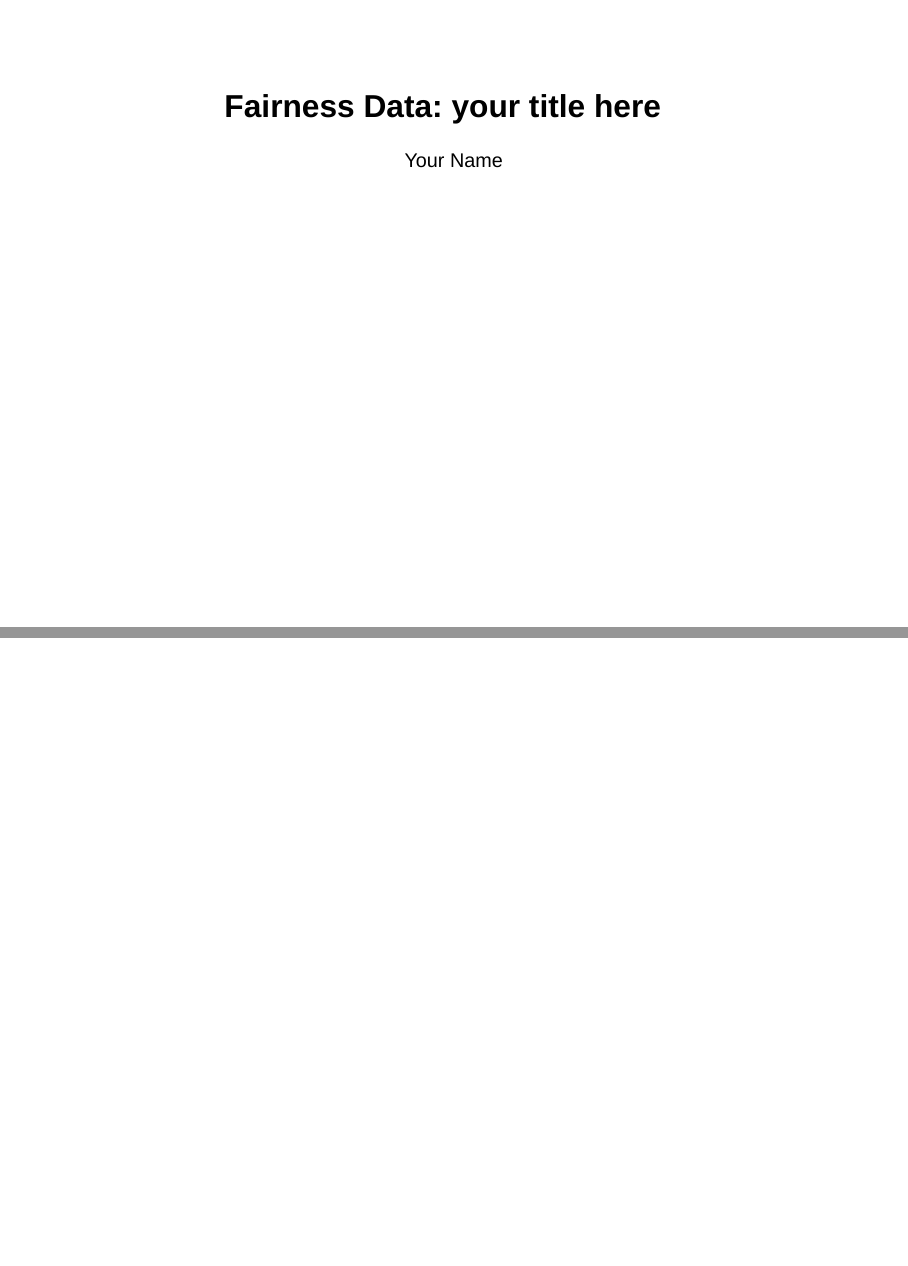
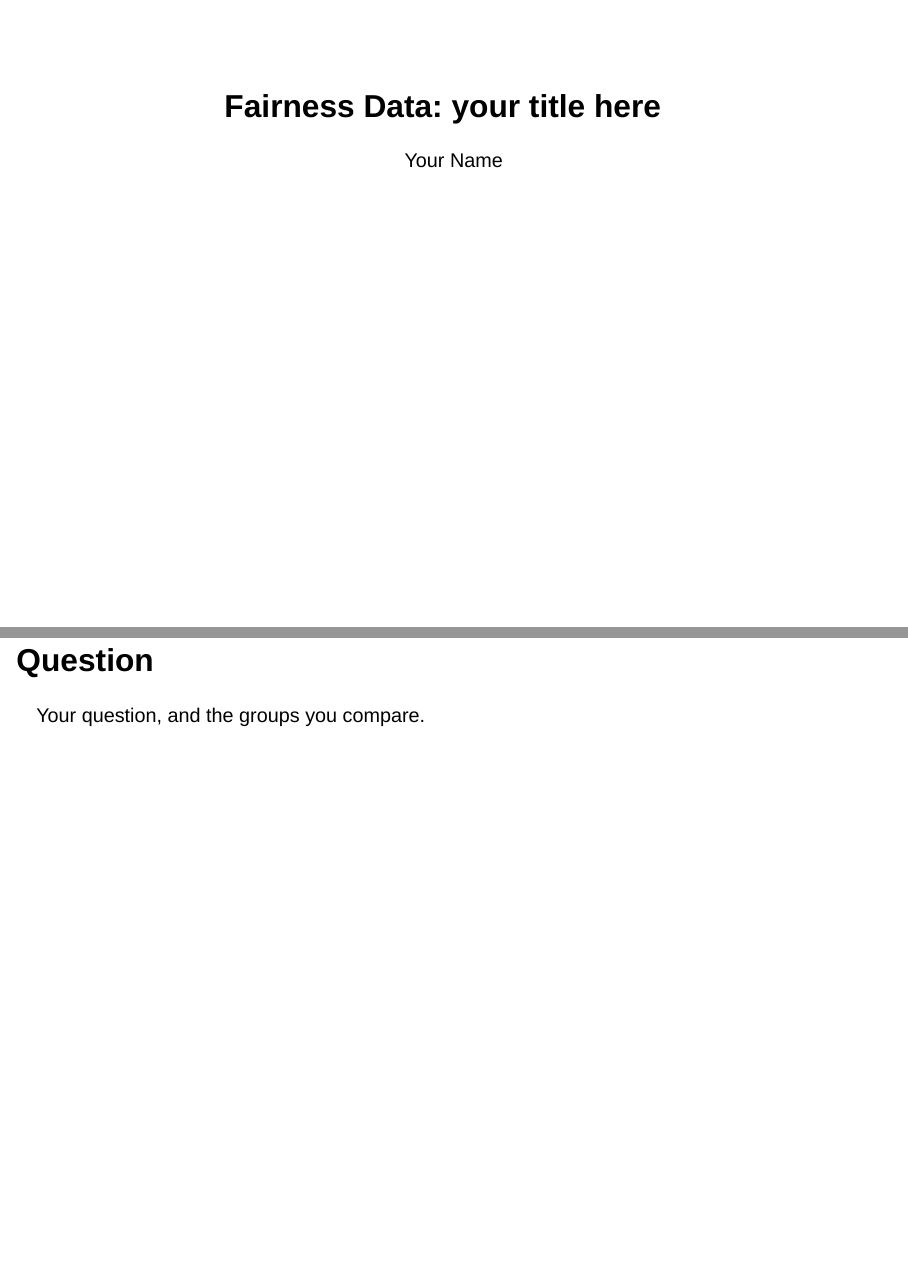
Before and after one commit to acintron-cc/cis-3901-202710, a Quarto document (presentations/fairness_slides.qmd): pages 1 and 2 of 6 before the commit and pages 1 and 2 of 5 after it, joined at a grey line. Rendered offline with R 4.5, knitr and Pandoc in place of Quarto, with nearby package versions; drawn as Slidy slides in place of the format the file asks for.

Commit message:
Fix blank placeholder slide in Fairness and Sports decks

```diff
--- a/presentations/fairness_slides.qmd
+++ b/presentations/fairness_slides.qmd
@@ -2,9 +2,8 @@
 title: "Fairness Data: your title here"
 author: "Your Name"
 format: revealjs
+# The oral presentation (Fri, Dec 4) is about 7 minutes: plan about 1 minute per slide.
 ---
-
-<!-- The oral presentation (Fri, Dec 4) is about 7 minutes: plan about 1 minute per slide. -->
 
 ## Question
 
```
Also changed, not shown: presentations/sports_slides.qmd (+1 -2 lines), 2 other files.
